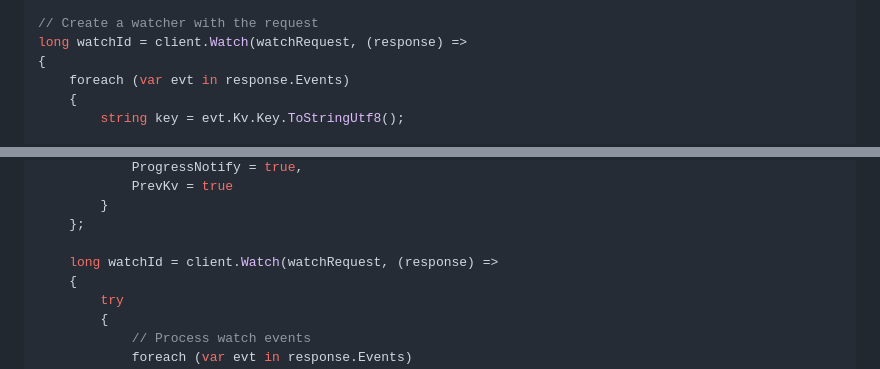
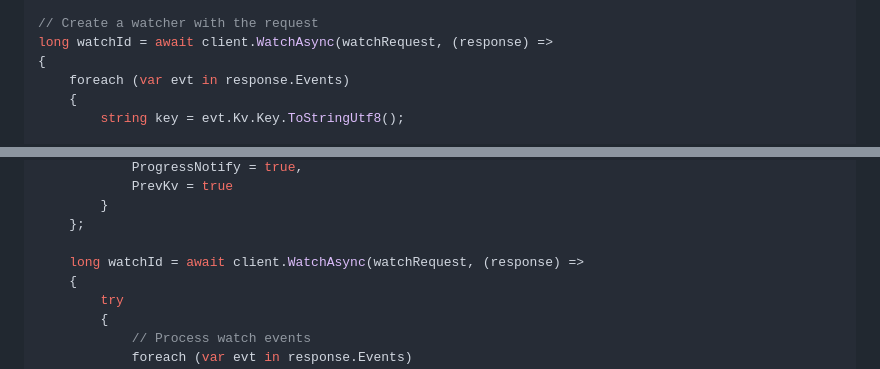
Before and after one commit to shubhamranjan/dotnet-etcd, a Markdown page: docs/watch/index.md, 2 parts joined by grey strips. Rendered like a GitHub page.

```diff
--- a/docs/watch/index.md
+++ b/docs/watch/index.md
@@ -267,7 +267,7 @@ var watchRequest = new WatchRequest
 };
 
 // Create a watcher with the request
-long watchId = client.Watch(watchRequest, (response) =>
+long watchId = await client.WatchAsync(watchRequest, (response) =>
 {
     foreach (var evt in response.Events)
     {
@@ -322,7 +322,7 @@ try
         }
     };
 
-    long watchId = client.Watch(watchRequest, (response) =>
+    long watchId = await client.WatchAsync(watchRequest, (response) =>
     {
         try
         {
```
Also changed, not shown: other parts of docs/watch/index.md (+19 -9 lines), docs/watch/api-reference.md (+7 -8 lines).
